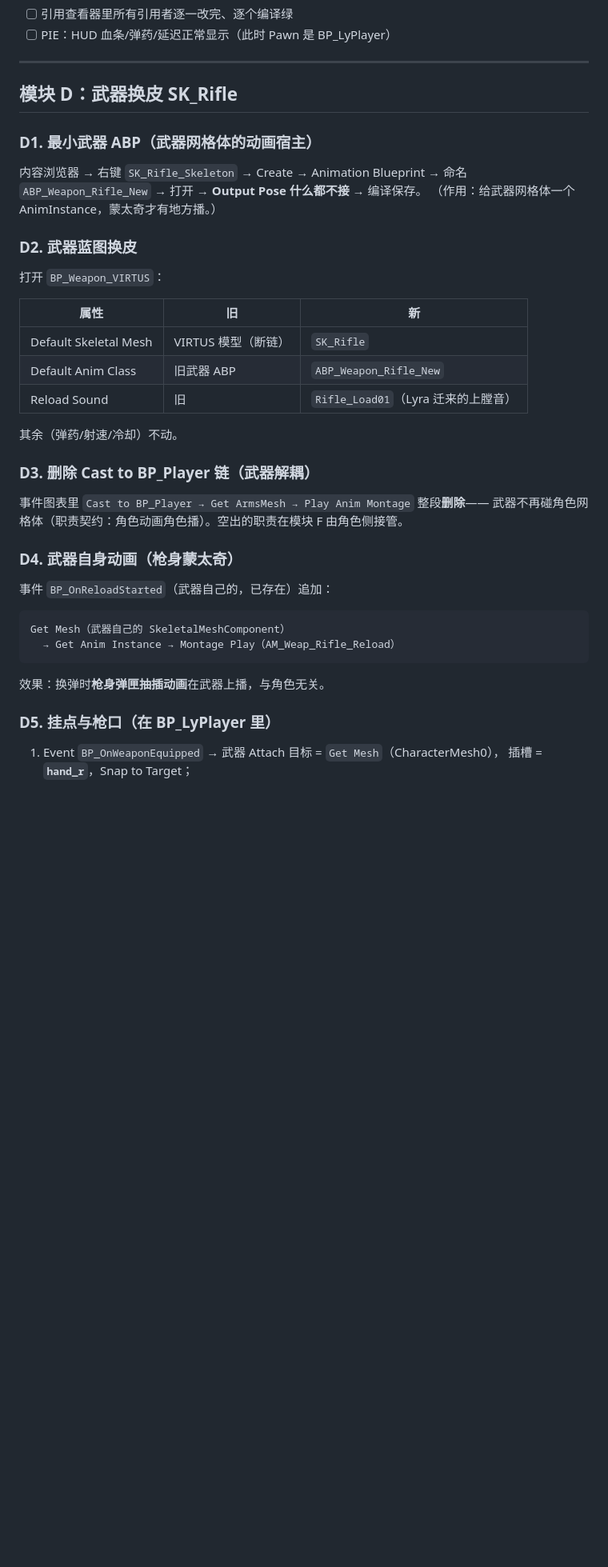
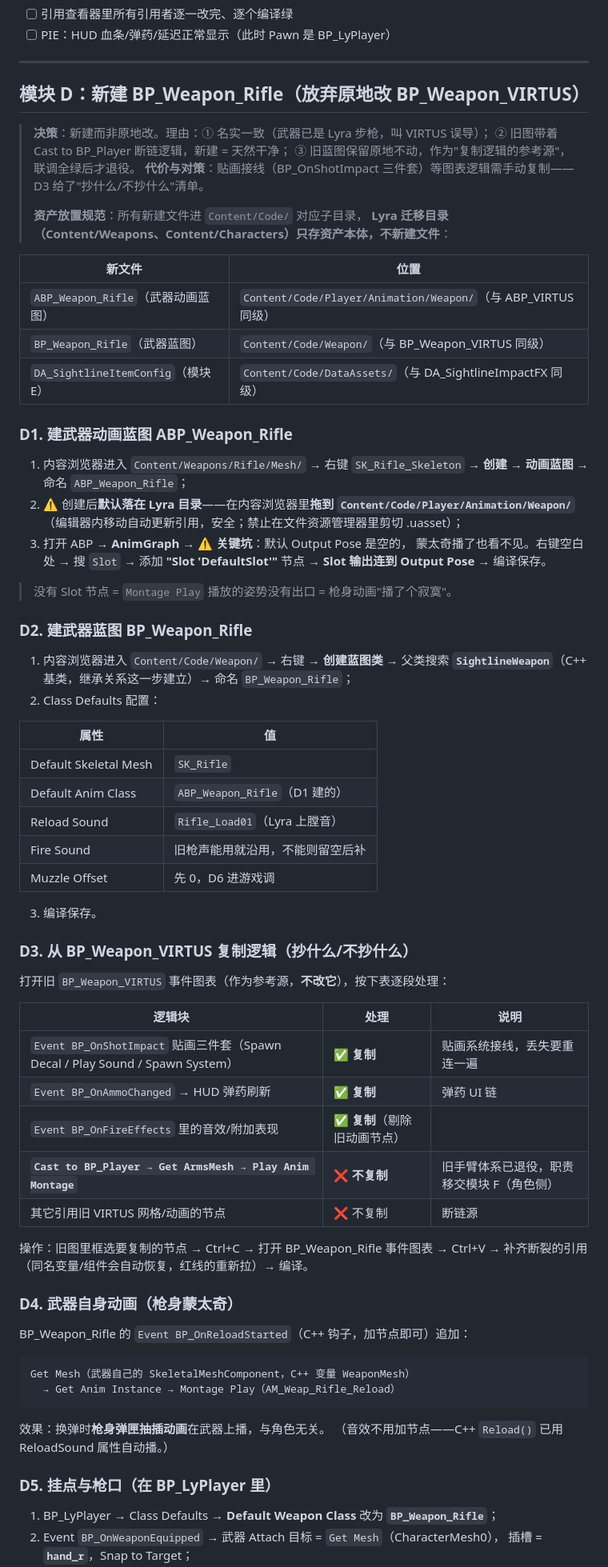
Before and after one commit to x-PiXiu/Sightline, a Markdown page: docs/client/12-BP_LyPlayer换装与武器迁移执行手册.md, the part around one of its changes. Shown at 80% size. Drawn GitHub-style; blank space fills up the shorter version.

Commit message:
docs(client): 12 手册模块D重写——新建BP_Weapon_Rifle方案(父类SightlineWeapon/逻辑按抄不抄清单复制/贴画接线保留)；资产放置规范(新文件一律进Code子目录,ABP_Weapon_Rifle→Player/Animation/Weapon)；H清单补VIRTUS系列退役

````diff
--- a/docs/client/12-BP_LyPlayer换装与武器迁移执行手册.md
+++ b/docs/client/12-BP_LyPlayer换装与武器迁移执行手册.md
@@ -148,43 +148,79 @@ GameMode 的 Pawn 已换成 BP_LyPlayer。所有 `Cast to BP_Player` 的蓝图
 
 ---
 
-## 模块 D：武器换皮 SK_Rifle
+## 模块 D：新建 BP_Weapon_Rifle（放弃原地改 BP_Weapon_VIRTUS）
 
-### D1. 最小武器 ABP（武器网格体的动画宿主）
+> **决策**：新建而非原地改。理由：① 名实一致（武器已是 Lyra 步枪，叫 VIRTUS 误导）；
+> ② 旧图带着 Cast to BP_Player 断链逻辑，新建 = 天然干净；
+> ③ 旧蓝图保留原地不动，作为"复制逻辑的参考源"，联调全绿后才退役。
+> **代价与对策**：贴画接线（BP_OnShotImpact 三件套）等图表逻辑需手动复制——D3 给了"抄什么/不抄什么"清单。
+>
+> **资产放置规范**：所有新建文件进 `Content/Code/` 对应子目录，
+> **Lyra 迁移目录（Content/Weapons、Content/Characters）只存资产本体，不新建文件**：
 
-内容浏览器 → 右键 `SK_Rifle_Skeleton` → Create → Animation Blueprint →
-命名 `ABP_Weapon_Rifle_New` → 打开 → **Output Pose 什么都不接** → 编译保存。
-（作用：给武器网格体一个 AnimInstance，蒙太奇才有地方播。）
+| 新文件 | 位置 |
+|---|---|
+| `ABP_Weapon_Rifle`（武器动画蓝图） | `Content/Code/Player/Animation/Weapon/`（与 ABP_VIRTUS 同级） |
+| `BP_Weapon_Rifle`（武器蓝图） | `Content/Code/Weapon/`（与 BP_Weapon_VIRTUS 同级） |
+| `DA_SightlineItemConfig`（模块 E） | `Content/Code/DataAssets/`（与 DA_SightlineImpactFX 同级） |
 
-### D2. 武器蓝图换皮
+### D1. 建武器动画蓝图 ABP_Weapon_Rifle
 
-打开 `BP_Weapon_VIRTUS`：
+1. 内容浏览器进入 `Content/Weapons/Rifle/Mesh/` → 右键 `SK_Rifle_Skeleton` →
+   **创建 → 动画蓝图** → 命名 `ABP_Weapon_Rifle`；
+2. ⚠️ 创建后**默认落在 Lyra 目录**——在内容浏览器里**拖到 `Content/Code/Player/Animation/Weapon/`**
+   （编辑器内移动自动更新引用，安全；禁止在文件资源管理器里剪切 .uasset）；
+3. 打开 ABP → **AnimGraph** → ⚠️ **关键坑**：默认 Output Pose 是空的，
+   蒙太奇播了也看不见。右键空白处 → 搜 `Slot` → 添加 **"Slot 'DefaultSlot'"** 节点 →
+   **Slot 输出连到 Output Pose** → 编译保存。
 
-| 属性 | 旧 | 新 |
+> 没有 Slot 节点 = `Montage Play` 播放的姿势没有出口 = 枪身动画"播了个寂寞"。
+
+### D2. 建武器蓝图 BP_Weapon_Rifle
+
+1. 内容浏览器进入 `Content/Code/Weapon/` → 右键 → **创建蓝图类** →
+   父类搜索 **`SightlineWeapon`**（C++ 基类，继承关系这一步建立）→ 命名 `BP_Weapon_Rifle`；
+2. Class Defaults 配置：
+
+| 属性 | 值 |
+|---|---|
+| Default Skeletal Mesh | `SK_Rifle` |
+| Default Anim Class | `ABP_Weapon_Rifle`（D1 建的） |
+| Reload Sound | `Rifle_Load01`（Lyra 上膛音） |
+| Fire Sound | 旧枪声能用就沿用，不能则留空后补 |
+| Muzzle Offset | 先 0，D6 进游戏调 |
+
+3. 编译保存。
+
+### D3. 从 BP_Weapon_VIRTUS 复制逻辑（抄什么/不抄什么）
+
+打开旧 `BP_Weapon_VIRTUS` 事件图表（作为参考源，**不改它**），按下表逐段处理：
+
+| 逻辑块 | 处理 | 说明 |
 |---|---|---|
-| Default Skeletal Mesh | VIRTUS 模型（断链） | `SK_Rifle` |
-| Default Anim Class | 旧武器 ABP | `ABP_Weapon_Rifle_New` |
-| Reload Sound | 旧 | `Rifle_Load01`（Lyra 迁来的上膛音） |
+| `Event BP_OnShotImpact` 贴画三件套（Spawn Decal / Play Sound / Spawn System） | ✅ **复制** | 贴画系统接线，丢失要重连一遍 |
+| `Event BP_OnAmmoChanged` → HUD 弹药刷新 | ✅ **复制** | 弹药 UI 链 |
+| `Event BP_OnFireEffects` 里的音效/附加表现 | ✅ **复制**（剔除旧动画节点） | |
+| **`Cast to BP_Player → Get ArmsMesh → Play Anim Montage`** | ❌ **不复制** | 旧手臂体系已退役，职责移交模块 F（角色侧） |
+| 其它引用旧 VIRTUS 网格/动画的节点 | ❌ 不复制 | 断链源 |
 
-其余（弹药/射速/冷却）不动。
-
-### D3. 删除 Cast to BP_Player 链（武器解耦）
-
-事件图表里 `Cast to BP_Player → Get ArmsMesh → Play Anim Montage` 整段**删除**——
-武器不再碰角色网格体（职责契约：角色动画角色播）。空出的职责在模块 F 由角色侧接管。
+操作：旧图里框选要复制的节点 → Ctrl+C → 打开 BP_Weapon_Rifle 事件图表 → Ctrl+V →
+补齐断裂的引用（同名变量/组件会自动恢复，红线的重新拉）→ 编译。
 
 ### D4. 武器自身动画（枪身蒙太奇）
 
-事件 `BP_OnReloadStarted`（武器自己的，已存在）追加：
+BP_Weapon_Rifle 的 `Event BP_OnReloadStarted`（C++ 钩子，加节点即可）追加：
 
 ```
-Get Mesh（武器自己的 SkeletalMeshComponent）
+Get Mesh（武器自己的 SkeletalMeshComponent，C++ 变量 WeaponMesh）
   → Get Anim Instance → Montage Play（AM_Weap_Rifle_Reload）
 ```
 
 效果：换弹时**枪身弹匣抽插动画**在武器上播，与角色无关。
+（音效不用加节点——C++ `Reload()` 已用 ReloadSound 属性自动播。）
 
 ### D5. 挂点与枪口（在 BP_LyPlayer 里）
 
-1. Event `BP_OnWeaponEquipped` → 武器 Attach 目标 = `Get Mesh`（CharacterMesh0），
+1. BP_LyPlayer → Class Defaults → **Default Weapon Class** 改为 **`BP_Weapon_Rifle`**；
+2. Event `BP_OnWeaponEquipped` → 武器 Attach 目标 = `Get Mesh`（CharacterMesh0），
    插槽 = **`hand_r`**，Snap to Target；
````
Also changed, not shown: other parts of docs/client/12-BP_LyPlayer换装与武器迁移执行手册.md (+10 -4 lines).
